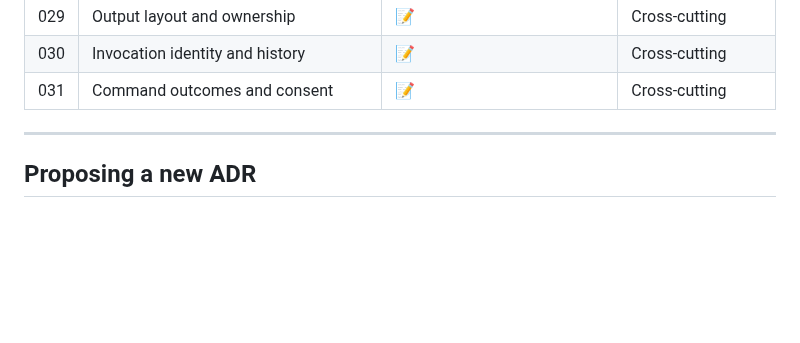
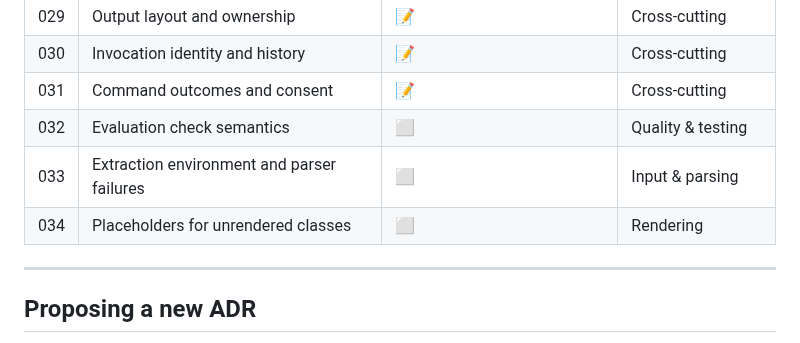
Before and after one commit to gvsambhu/codeograph, a Markdown page: docs/adr/README.md, the part around the change. Drawn GitHub-style; blank space fills up the shorter version.

Commit message:
docs(adr): reserve ADR-032, ADR-033 and ADR-034
AI-assistant: Claude Code (Claude Opus 5.5 via Anthropic)
Model: claude-opus-5-5

```diff
--- a/docs/adr/README.md
+++ b/docs/adr/README.md
@@ -108,6 +108,9 @@ For someone new to the project who wants to understand the design end-to-end, re
 | 029 | Output layout and ownership | 📝 | Cross-cutting |
 | 030 | Invocation identity and history | 📝 | Cross-cutting |
 | 031 | Command outcomes and consent | 📝 | Cross-cutting |
+| 032 | Evaluation check semantics | ⬜ | Quality & testing |
+| 033 | Extraction environment and parser failures | ⬜ | Input & parsing |
+| 034 | Placeholders for unrendered classes | ⬜ | Rendering |
 
 ---
 
```
